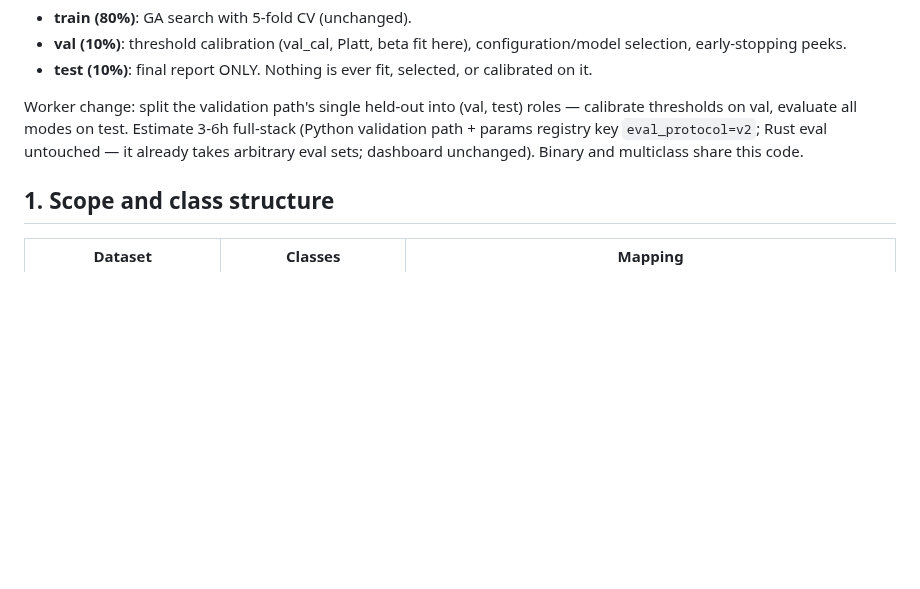
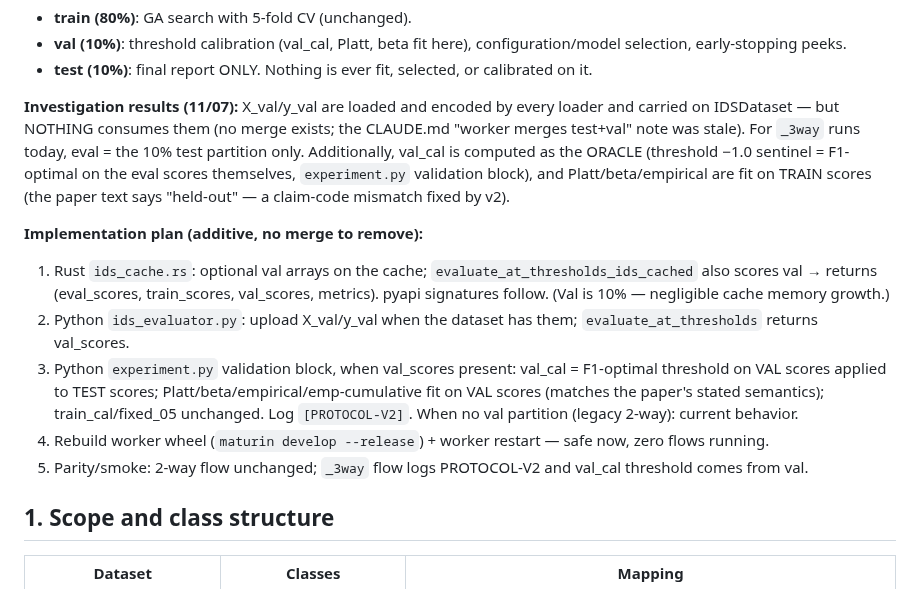
Before and after one commit to lacg/wnn, a Markdown page: docs/MULTICLASS_DESIGN.md, the part around the change. Rendered like a GitHub page; blank space fills up the shorter version.

Commit message:
Protocol v2 investigation results + implementation plan
Key findings: X_val is loaded/encoded by all loaders but consumed by NOTHING
(no test+val merge exists — CLAUDE.md note was stale; _3way eval = 10% test
only). val_cal is currently the ORACLE (F1-optimal on the report-set scores,
-1.0 sentinel). Platt/beta fit on TRAIN scores while the paper says
'held-out' (claim-code mismatch v2 fixes). Plan: additive — val arrays into
the Rust cache, evaluate_at_thresholds returns val_scores, calibrations move
to val. IEEE S&P template port (v0.1) running in parallel.

Co-Authored-By: Claude Fable 5 <noreply@anthropic.com>

```diff
--- a/docs/MULTICLASS_DESIGN.md
+++ b/docs/MULTICLASS_DESIGN.md
@@ -21,11 +21,31 @@ datasets have them). The worker STOPS merging test+val:
 - **test (10%)**: final report ONLY. Nothing is ever fit, selected, or
   calibrated on it.
 
-Worker change: split the validation path's single held-out into (val, test)
-roles — calibrate thresholds on val, evaluate all modes on test. Estimate
-3-6h full-stack (Python validation path + params registry key
-`eval_protocol=v2`; Rust eval untouched — it already takes arbitrary eval
-sets; dashboard unchanged). Binary and multiclass share this code.
+**Investigation results (11/07):** X_val/y_val are loaded and encoded by
+every loader and carried on IDSDataset — but NOTHING consumes them (no
+merge exists; the CLAUDE.md "worker merges test+val" note was stale). For
+`_3way` runs today, eval = the 10% test partition only. Additionally,
+val_cal is computed as the ORACLE (threshold −1.0 sentinel = F1-optimal on
+the eval scores themselves, `experiment.py` validation block), and
+Platt/beta/empirical are fit on TRAIN scores (the paper text says
+"held-out" — a claim-code mismatch fixed by v2).
+
+**Implementation plan (additive, no merge to remove):**
+1. Rust `ids_cache.rs`: optional val arrays on the cache;
+   `evaluate_at_thresholds_ids_cached` also scores val → returns
+   (eval_scores, train_scores, val_scores, metrics). pyapi signatures
+   follow. (Val is 10% — negligible cache memory growth.)
+2. Python `ids_evaluator.py`: upload X_val/y_val when the dataset has them;
+   `evaluate_at_thresholds` returns val_scores.
+3. Python `experiment.py` validation block, when val_scores present:
+   val_cal = F1-optimal threshold on VAL scores applied to TEST scores;
+   Platt/beta/empirical/emp-cumulative fit on VAL scores (matches the
+   paper's stated semantics); train_cal/fixed_05 unchanged. Log
+   `[PROTOCOL-V2]`. When no val partition (legacy 2-way): current behavior.
+4. Rebuild worker wheel (`maturin develop --release`) + worker restart —
+   safe now, zero flows running.
+5. Parity/smoke: 2-way flow unchanged; `_3way` flow logs PROTOCOL-V2 and
+   val_cal threshold comes from val.
 
 ## 1. Scope and class structure
 
```
